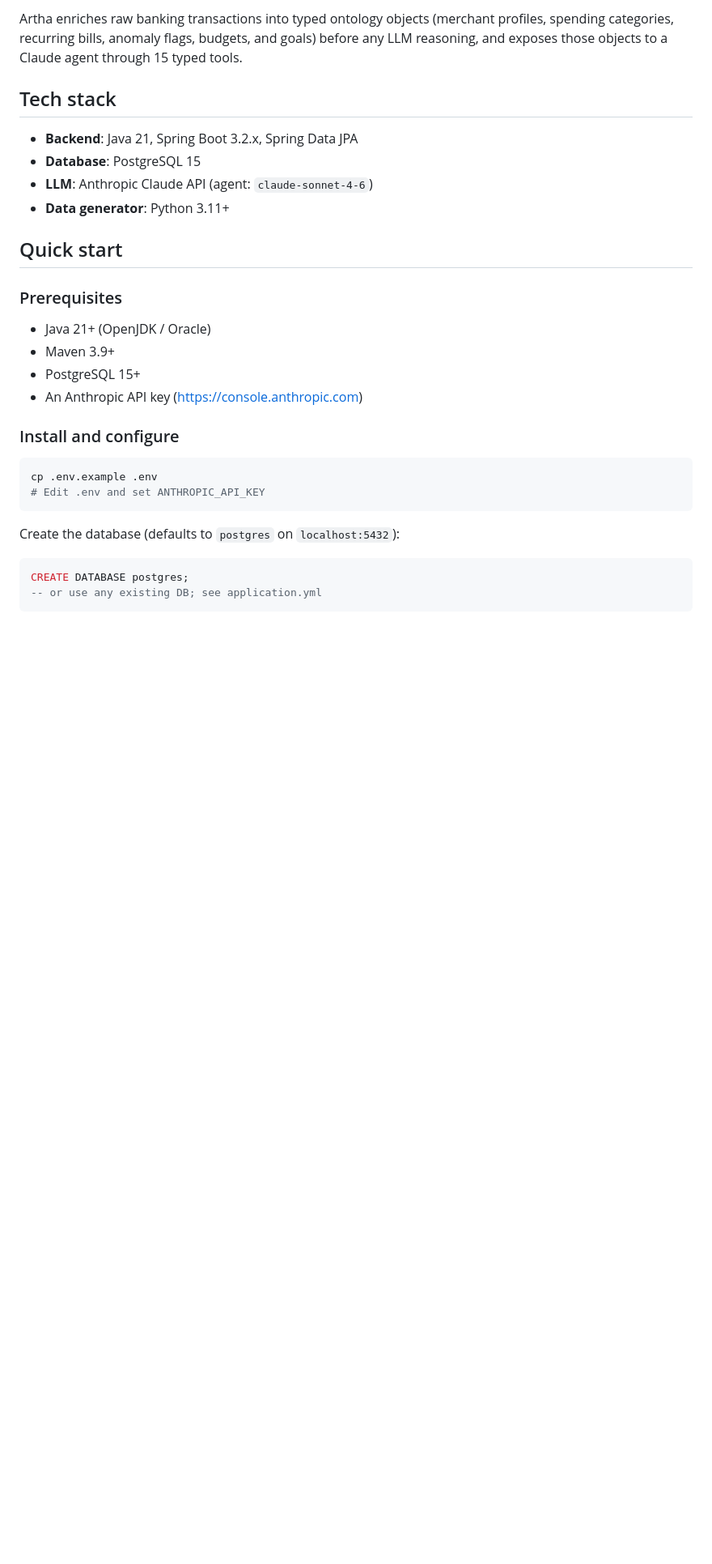
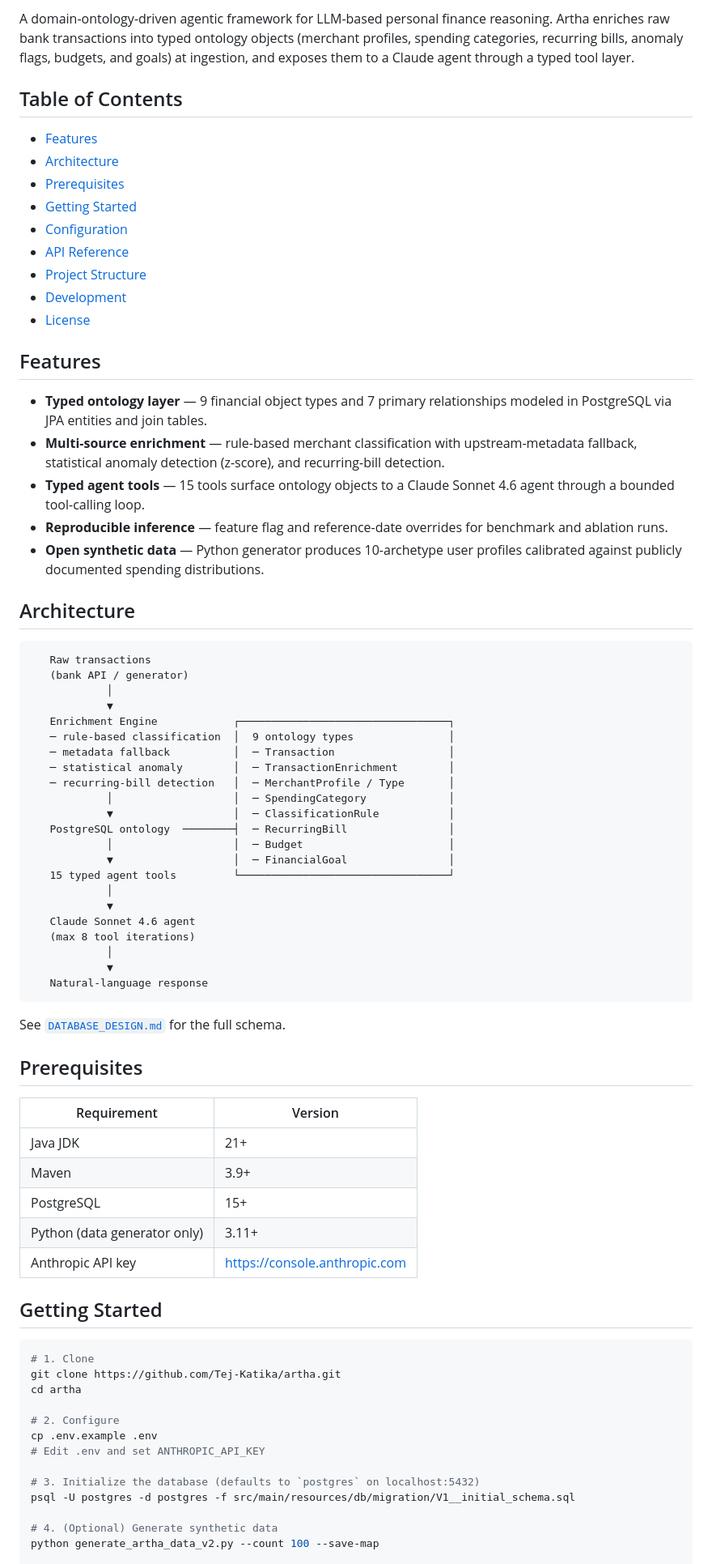
Before and after one commit to Tej-Katika/artha, a Markdown page: README.md, the part around one of its changes. Shown at 81% size. GitHub-like rendering; blank space fills up the shorter version.

````diff
--- a/README.md
+++ b/README.md
@@ -5,37 +8,90 @@ finance reasoning.**
 
-Artha enriches raw banking transactions into typed ontology objects
-(merchant profiles, spending categories, recurring bills, anomaly
-flags, budgets, and goals) before any LLM reasoning, and exposes
-those objects to a Claude agent through 15 typed tools.
+A domain-ontology-driven agentic framework for LLM-based personal finance
+reasoning. Artha enriches raw bank transactions into typed ontology
+objects (merchant profiles, spending categories, recurring bills, anomaly
+flags, budgets, and goals) at ingestion, and exposes them to a Claude
+agent through a typed tool layer.
 
+## Table of Contents
 
-## Tech stack
+- [Features](#features)
+- [Architecture](#architecture)
+- [Prerequisites](#prerequisites)
+- [Getting Started](#getting-started)
+- [Configuration](#configuration)
+- [API Reference](#api-reference)
+- [Project Structure](#project-structure)
+- [Development](#development)
+- [License](#license)
 
-- **Backend**: Java 21, Spring Boot 3.2.x, Spring Data JPA
-- **Database**: PostgreSQL 15
-- **LLM**: Anthropic Claude API (agent: `claude-sonnet-4-6`)
-- **Data generator**: Python 3.11+
+## Features
 
-## Quick start
+- **Typed ontology layer** — 9 financial object types and 7 primary
+  relationships modeled in PostgreSQL via JPA entities and join tables.
+- **Multi-source enrichment** — rule-based merchant classification with
+  upstream-metadata fallback, statistical anomaly detection (z-score),
+  and recurring-bill detection.
+- **Typed agent tools** — 15 tools surface ontology objects to a
+  Claude Sonnet 4.6 agent through a bounded tool-calling loop.
+- **Reproducible inference** — feature flag and reference-date overrides
+  for benchmark and ablation runs.
+- **Open synthetic data** — Python generator produces 10-archetype
+  user profiles calibrated against publicly documented spending
+  distributions.
 
-### Prerequisites
+## Architecture
 
-- Java 21+ (OpenJDK / Oracle)
-- Maven 3.9+
-- PostgreSQL 15+
-- An Anthropic API key (https://console.anthropic.com)
+```
+   Raw transactions
+   (bank API / generator)
+            │
+            ▼
+   Enrichment Engine            ┌─────────────────────────────────┐
+   ─ rule-based classification  │  9 ontology types               │
+   ─ metadata fallback          │  ─ Transaction                  │
+   ─ statistical anomaly        │  ─ TransactionEnrichment        │
+   ─ recurring-bill detection   │  ─ MerchantProfile / Type       │
+            │                   │  ─ SpendingCategory             │
+            ▼                   │  ─ ClassificationRule           │
+   PostgreSQL ontology  ────────┤  ─ RecurringBill                │
+            │                   │  ─ Budget                       │
+            ▼                   │  ─ FinancialGoal                │
+   15 typed agent tools         └─────────────────────────────────┘
+            │
+            ▼
+   Claude Sonnet 4.6 agent
+   (max 8 tool iterations)
+            │
+            ▼
+   Natural-language response
+```
 
-### Install and configure
+See [`DATABASE_DESIGN.md`](./DATABASE_DESIGN.md) for the full schema.
+
+## Prerequisites
+
+| Requirement | Version |
+|---|---|
+| Java JDK | 21+ |
+| Maven | 3.9+ |
+| PostgreSQL | 15+ |
+| Python (data generator only) | 3.11+ |
+| Anthropic API key | https://console.anthropic.com |
+
+## Getting Started
 
 ```bash
+# 1. Clone
+git clone https://github.com/Tej-Katika/artha.git
+cd artha
+
+# 2. Configure
 cp .env.example .env
 # Edit .env and set ANTHROPIC_API_KEY
-```
 
-Create the database (defaults to `postgres` on `localhost:5432`):
+# 3. Initialize the database (defaults to `postgres` on localhost:5432)
+psql -U postgres -d postgres -f src/main/resources/db/migration/V1__initial_schema.sql
 
-```sql
-CREATE DATABASE postgres;
--- or use any existing DB; see application.yml
-```
+# 4. (Optional) Generate synthetic data
+python generate_artha_data_v2.py --count 100 --save-map
 
````
Also changed, not shown: other parts of README.md (+111 -73 lines).
